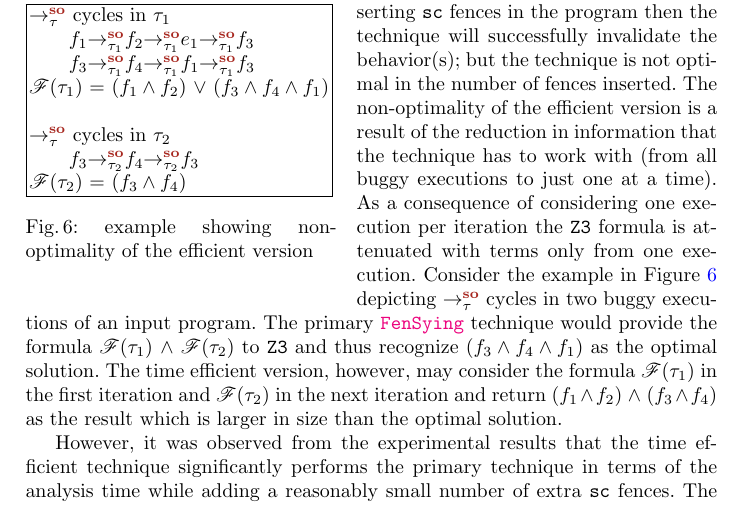
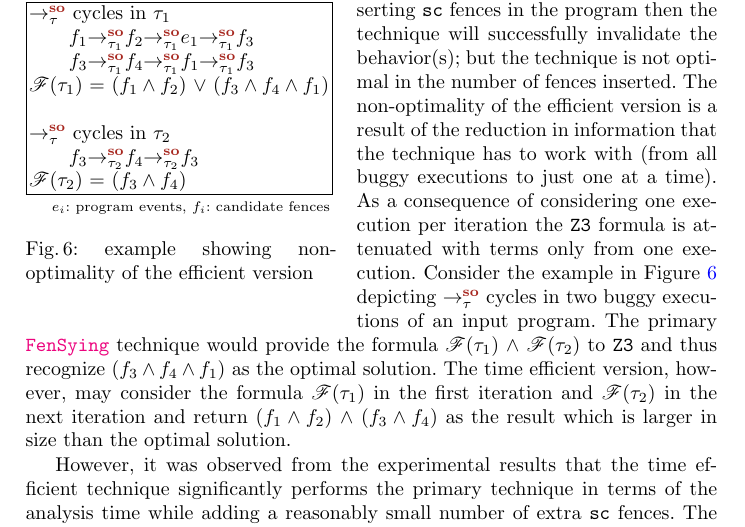
Before and after one commit to theishita/c11-fences, a LaTeX thesis (paper/main.tex, which reads paper/section/implementation.tex): part of page 15 of 19, cut so that both start at the same text. Compiled offline with pdfLaTeX.

Commit message:
minor addition

```diff
--- a/paper/section/implementation.tex
+++ b/paper/section/implementation.tex
@@ -82,6 +82,8 @@ finds a buggy execution that cannot be fixed with \sc fences.
 		\tab$\so{\tau_2}{\so{\tau_2}{f_3}{f_4}}{f_3}$\\
 		$\formula{\tau_2}$ = ($f_3 \^ f_4$)\\
 		\hline
+		\multicolumn{1}{r}{\scriptsize $e_i$: program events,
+					$f_i$: candidate fences}
 	\end{tabular}
 	\caption{example showing non-optimality of the efficient version }
 	\label{fig:eg}
```
